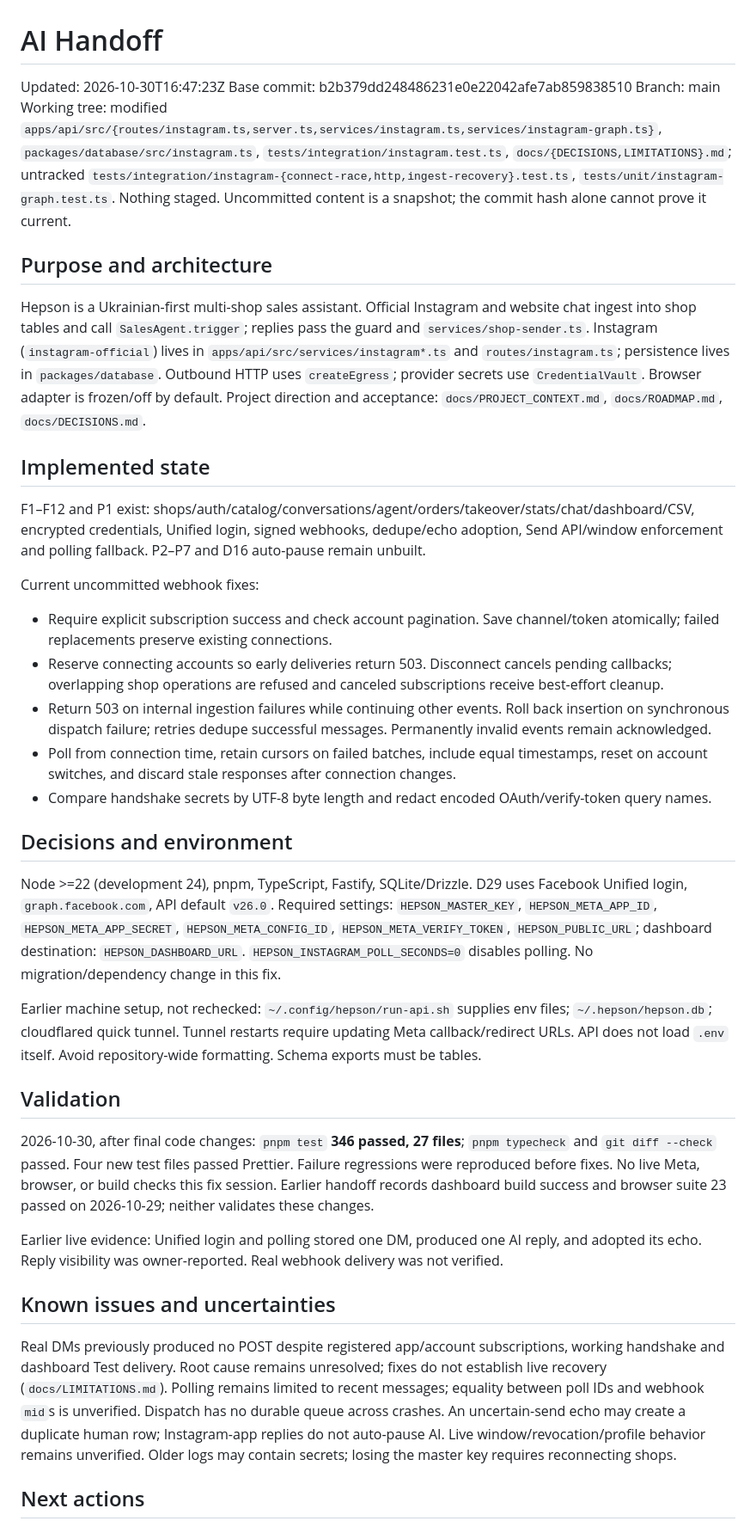
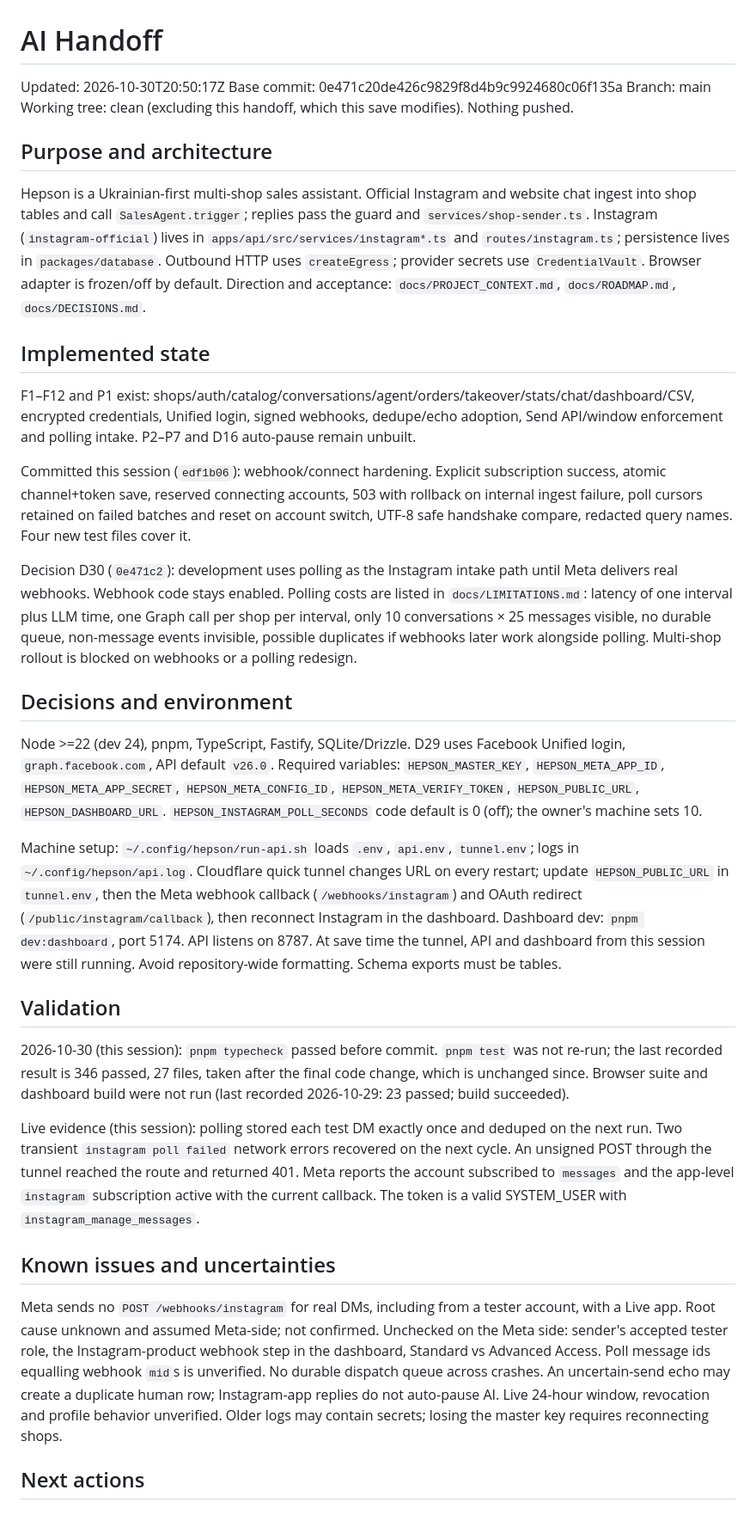
Before and after one commit to lusparkl/Hempson, a Markdown page: docs/AI_HANDOFF.md, the part around one of its changes. Shown at 86% size. Drawn GitHub-style.

Commit message:
docs: refresh AI handoff after webhook diagnosis and polling decision
Co-Authored-By: Claude Sonnet 5.5 <noreply@anthropic.com>

```diff
--- a/docs/AI_HANDOFF.md
+++ b/docs/AI_HANDOFF.md
@@ -1,40 +1,37 @@
 # AI Handoff
 
-Updated: 2026-10-30T16:47:23Z
-Base commit: b2b379dd248486231e0e22042afe7ab859838510
+Updated: 2026-10-30T20:50:17Z
+Base commit: 0e471c20de426c9829f8d4b9c9924680c06f135a
 Branch: main
-Working tree: modified `apps/api/src/{routes/instagram.ts,server.ts,services/instagram.ts,services/instagram-graph.ts}`, `packages/database/src/instagram.ts`, `tests/integration/instagram.test.ts`, `docs/{DECISIONS,LIMITATIONS}.md`; untracked `tests/integration/instagram-{connect-race,http,ingest-recovery}.test.ts`, `tests/unit/instagram-graph.test.ts`. Nothing staged. Uncommitted content is a snapshot; the commit hash alone cannot prove it current.
+Working tree: clean (excluding this handoff, which this save modifies). Nothing pushed.
 
 ## Purpose and architecture
 
-Hepson is a Ukrainian-first multi-shop sales assistant. Official Instagram and website chat ingest into shop tables and call `SalesAgent.trigger`; replies pass the guard and `services/shop-sender.ts`. Instagram (`instagram-official`) lives in `apps/api/src/services/instagram*.ts` and `routes/instagram.ts`; persistence lives in `packages/database`. Outbound HTTP uses `createEgress`; provider secrets use `CredentialVault`. Browser adapter is frozen/off by default. Project direction and acceptance: `docs/PROJECT_CONTEXT.md`, `docs/ROADMAP.md`, `docs/DECISIONS.md`.
+Hepson is a Ukrainian-first multi-shop sales assistant. Official Instagram and website chat ingest into shop tables and call `SalesAgent.trigger`; replies pass the guard and `services/shop-sender.ts`. Instagram (`instagram-official`) lives in `apps/api/src/services/instagram*.ts` and `routes/instagram.ts`; persistence lives in `packages/database`. Outbound HTTP uses `createEgress`; provider secrets use `CredentialVault`. Browser adapter is frozen/off by default. Direction and acceptance: `docs/PROJECT_CONTEXT.md`, `docs/ROADMAP.md`, `docs/DECISIONS.md`.
 
 ## Implemented state
 
-F1–F12 and P1 exist: shops/auth/catalog/conversations/agent/orders/takeover/stats/chat/dashboard/CSV, encrypted credentials, Unified login, signed webhooks, dedupe/echo adoption, Send API/window enforcement and polling fallback. P2–P7 and D16 auto-pause remain unbuilt.
+F1–F12 and P1 exist: shops/auth/catalog/conversations/agent/orders/takeover/stats/chat/dashboard/CSV, encrypted credentials, Unified login, signed webhooks, dedupe/echo adoption, Send API/window enforcement and polling intake. P2–P7 and D16 auto-pause remain unbuilt.
 
-Current uncommitted webhook fixes:
-- Require explicit subscription success and check account pagination. Save channel/token atomically; failed replacements preserve existing connections.
-- Reserve connecting accounts so early deliveries return 503. Disconnect cancels pending callbacks; overlapping shop operations are refused and canceled subscriptions receive best-effort cleanup.
-- Return 503 on internal ingestion failures while continuing other events. Roll back insertion on synchronous dispatch failure; retries dedupe successful messages. Permanently invalid events remain acknowledged.
-- Poll from connection time, retain cursors on failed batches, include equal timestamps, reset on account switches, and discard stale responses after connection changes.
-- Compare handshake secrets by UTF-8 byte length and redact encoded OAuth/verify-token query names.
+Committed this session (`edf1b06`): webhook/connect hardening. Explicit subscription success, atomic channel+token save, reserved connecting accounts, 503 with rollback on internal ingest failure, poll cursors retained on failed batches and reset on account switch, UTF-8 safe handshake compare, redacted query names. Four new test files cover it.
+
+Decision D30 (`0e471c2`): development uses polling as the Instagram intake path until Meta delivers real webhooks. Webhook code stays enabled. Polling costs are listed in `docs/LIMITATIONS.md`: latency of one interval plus LLM time, one Graph call per shop per interval, only 10 conversations × 25 messages visible, no durable queue, non-message events invisible, possible duplicates if webhooks later work alongside polling. Multi-shop rollout is blocked on webhooks or a polling redesign.
 
 ## Decisions and environment
 
-Node >=22 (development 24), pnpm, TypeScript, Fastify, SQLite/Drizzle. D29 uses Facebook Unified login, `graph.facebook.com`, API default `v26.0`. Required settings: `HEPSON_MASTER_KEY`, `HEPSON_META_APP_ID`, `HEPSON_META_APP_SECRET`, `HEPSON_META_CONFIG_ID`, `HEPSON_META_VERIFY_TOKEN`, `HEPSON_PUBLIC_URL`; dashboard destination: `HEPSON_DASHBOARD_URL`. `HEPSON_INSTAGRAM_POLL_SECONDS=0` disables polling. No migration/dependency change in this fix.
+Node >=22 (dev 24), pnpm, TypeScript, Fastify, SQLite/Drizzle. D29 uses Facebook Unified login, `graph.facebook.com`, API default `v26.0`. Required variables: `HEPSON_MASTER_KEY`, `HEPSON_META_APP_ID`, `HEPSON_META_APP_SECRET`, `HEPSON_META_CONFIG_ID`, `HEPSON_META_VERIFY_TOKEN`, `HEPSON_PUBLIC_URL`, `HEPSON_DASHBOARD_URL`. `HEPSON_INSTAGRAM_POLL_SECONDS` code default is 0 (off); the owner's machine sets 10.
 
-Earlier machine setup, not rechecked: `~/.config/hepson/run-api.sh` supplies env files; `~/.hepson/hepson.db`; cloudflared quick tunnel. Tunnel restarts require updating Meta callback/redirect URLs. API does not load `.env` itself. Avoid repository-wide formatting. Schema exports must be tables.
+Machine setup: `~/.config/hepson/run-api.sh` loads `.env`, `api.env`, `tunnel.env`; logs in `~/.config/hepson/api.log`. Cloudflare quick tunnel changes URL on every restart; update `HEPSON_PUBLIC_URL` in `tunnel.env`, then the Meta webhook callback (`/webhooks/instagram`) and OAuth redirect (`/public/instagram/callback`), then reconnect Instagram in the dashboard. Dashboard dev: `pnpm dev:dashboard`, port 5174. API listens on 8787. At save time the tunnel, API and dashboard from this session were still running. Avoid repository-wide formatting. Schema exports must be tables.
 
 ## Validation
 
-2026-10-30, after final code changes: `pnpm test` **346 passed, 27 files**; `pnpm typecheck` and `git diff --check` passed. Four new test files passed Prettier. Failure regressions were reproduced before fixes. No live Meta, browser, or build checks this fix session. Earlier handoff records dashboard build success and browser suite 23 passed on 2026-10-29; neither validates these changes.
+2026-10-30 (this session): `pnpm typecheck` passed before commit. `pnpm test` was not re-run; the last recorded result is 346 passed, 27 files, taken after the final code change, which is unchanged since. Browser suite and dashboard build were not run (last recorded 2026-10-29: 23 passed; build succeeded).
 
-Earlier live evidence: Unified login and polling stored one DM, produced one AI reply, and adopted its echo. Reply visibility was owner-reported. Real webhook delivery was not verified.
+Live evidence (this session): polling stored each test DM exactly once and deduped on the next run. Two transient `instagram poll failed` network errors recovered on the next cycle. An unsigned POST through the tunnel reached the route and returned 401. Meta reports the account subscribed to `messages` and the app-level `instagram` subscription active with the current callback. The token is a valid SYSTEM_USER with `instagram_manage_messages`.
 
 ## Known issues and uncertainties
 
-Real DMs previously produced no POST despite registered app/account subscriptions, working handshake and dashboard Test delivery. Root cause remains unresolved; fixes do not establish live recovery (`docs/LIMITATIONS.md`). Polling remains limited to recent messages; equality between poll IDs and webhook `mid`s is unverified. Dispatch has no durable queue across crashes. An uncertain-send echo may create a duplicate human row; Instagram-app replies do not auto-pause AI. Live window/revocation/profile behavior remains unverified. Older logs may contain secrets; losing the master key requires reconnecting shops.
+Meta sends no `POST /webhooks/instagram` for real DMs, including from a tester account, with a Live app. Root cause unknown and assumed Meta-side; not confirmed. Unchecked on the Meta side: sender's accepted tester role, the Instagram-product webhook step in the dashboard, Standard vs Advanced Access. Poll message ids equalling webhook `mid`s is unverified. No durable dispatch queue across crashes. An uncertain-send echo may create a duplicate human row; Instagram-app replies do not auto-pause AI. Live 24-hour window, revocation and profile behavior unverified. Older logs may contain secrets; losing the master key requires reconnecting shops.
 
 ## Next actions
 
```
Also changed, not shown: other parts of docs/AI_HANDOFF.md (+4 -4 lines).
